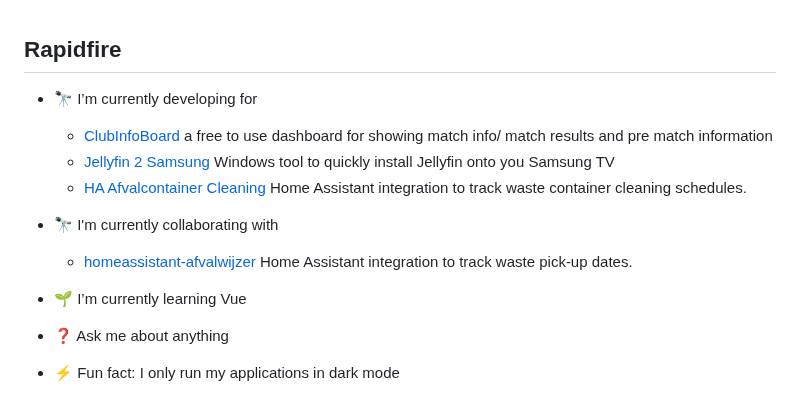
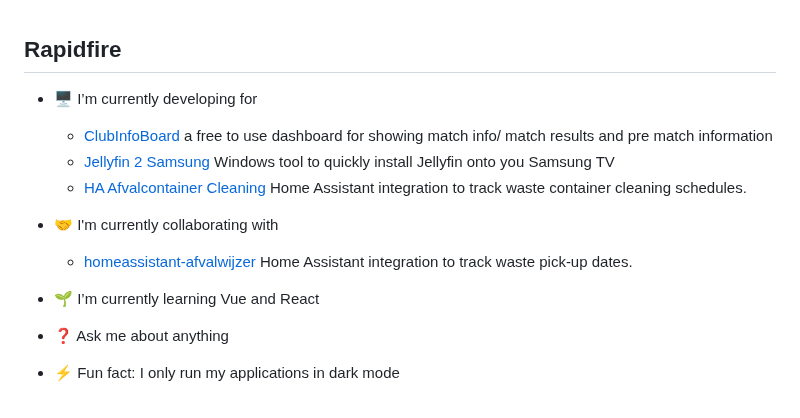
Before and after one commit to PatrickSt1991/PatrickSt1991, a Markdown page: README.md, the part around the change. Rendered like a GitHub page.

```diff
--- a/README.md
+++ b/README.md
@@ -28,16 +28,16 @@ I'm a technical application engineer with a passion for coding and creating inno
 
 
 ## Rapidfire
-- 🔭 I’m currently developing for
+- 🖥️ I’m currently developing for
   - [ClubInfoBoard](https://github.com/PatrickSt1991/Sportlink.Club.Info.Viewer) a free to use dashboard for showing match info/ match results and pre match information
   - [Jellyfin 2 Samsung](https://github.com/PatrickSt1991/Samsung-Jellyfin-Installer) Windows tool to quickly install Jellyfin onto you Samsung TV
   - [HA Afvalcontainer Cleaning](https://github.com/PatrickSt1991/ha-afvalcontainer-cleaning) Home Assistant integration to track waste container cleaning schedules.
 
-- 🔭 I'm currently collaborating with
+- 🤝 I'm currently collaborating with
   - [homeassistant-afvalwijzer](https://github.com/xirixiz/homeassistant-afvalwijzer) Home Assistant integration to track waste pick-up dates.
 
 
-- 🌱 I’m currently learning Vue
+- 🌱 I’m currently learning Vue and React
 
 
 - ❓ Ask me about anything
```
